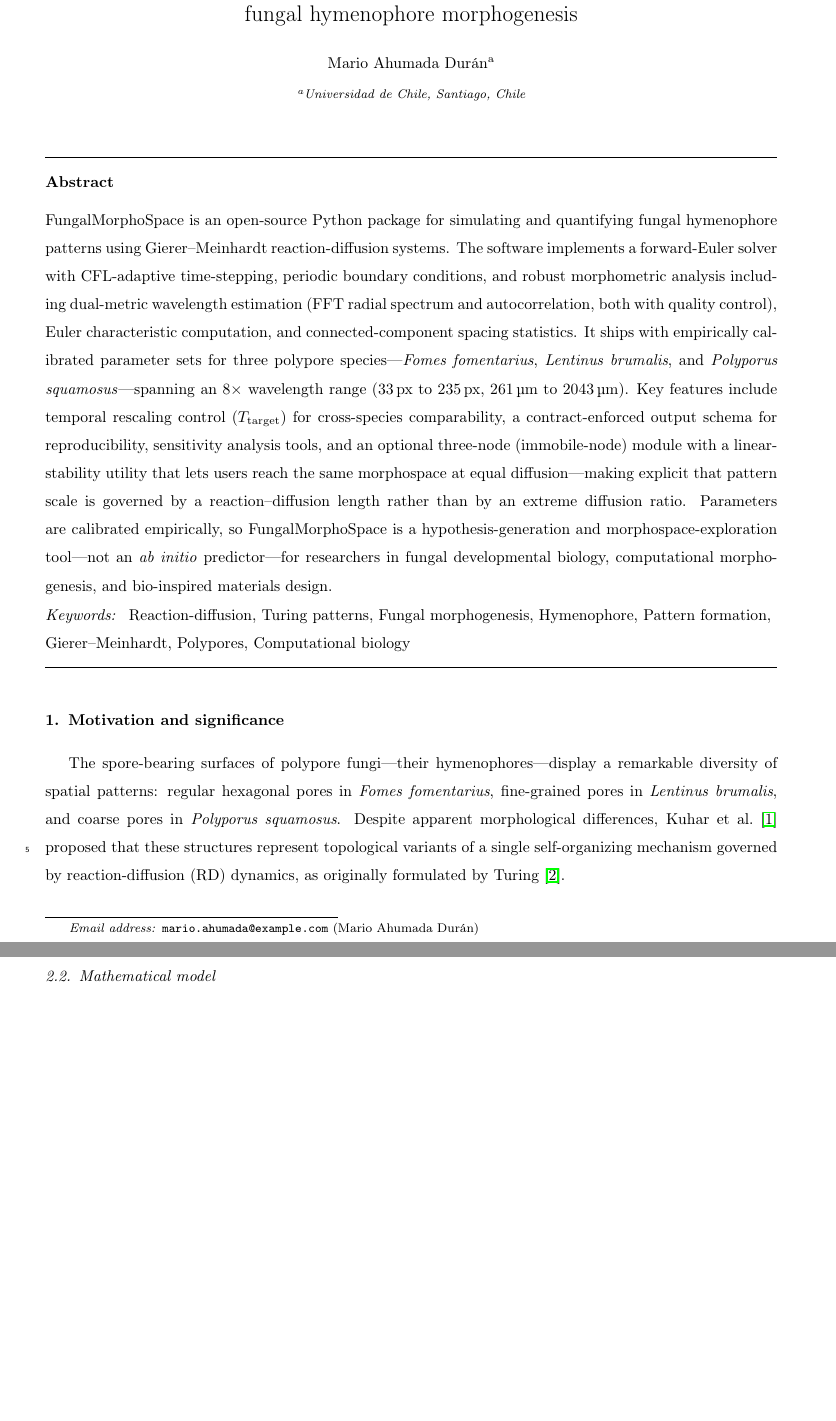
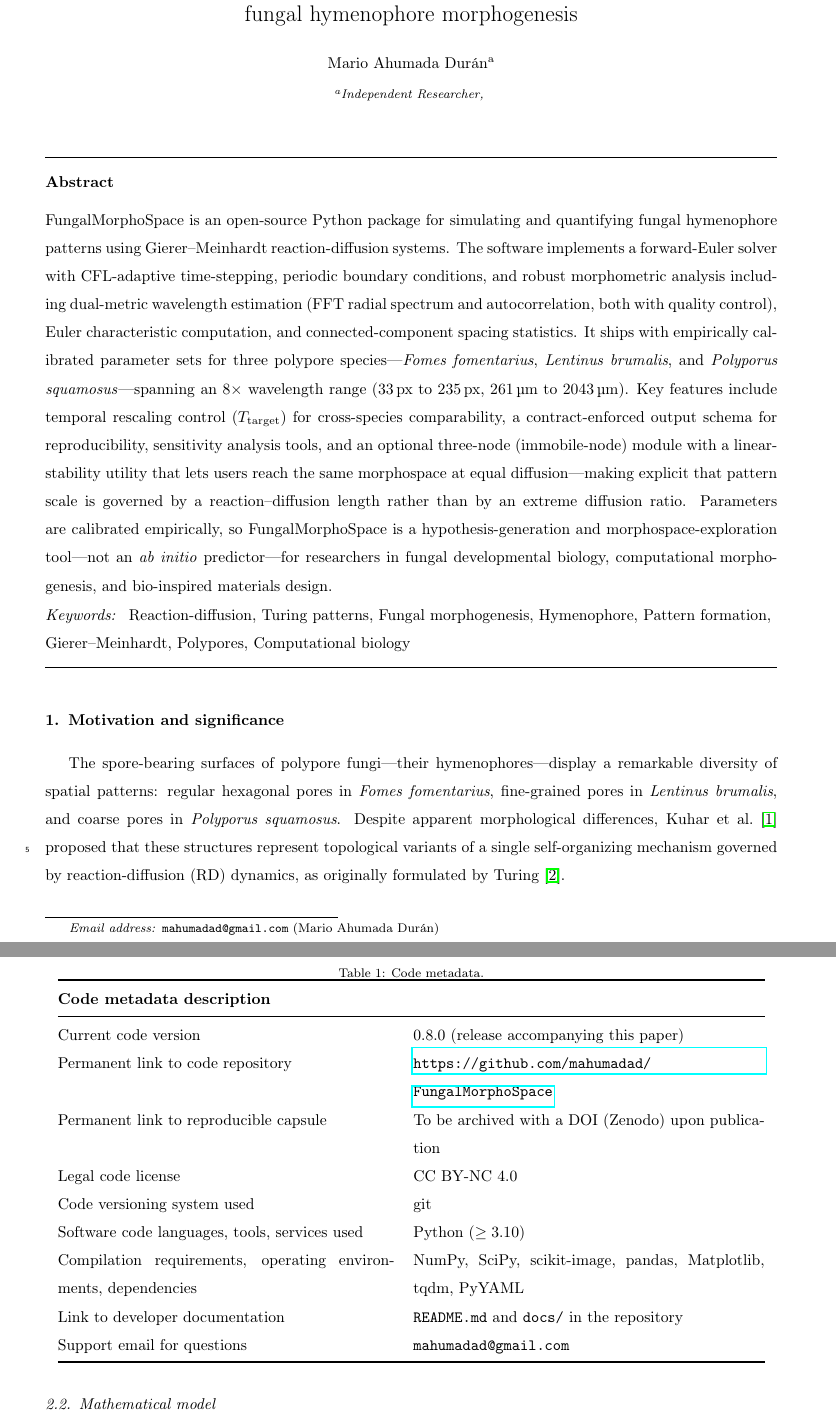
Before and after one commit to mahumadad/FungalMorphoSpace, a LaTeX paper (paper/main.tex): two parts of pages 1 and 3 of 11 before the commit and two parts of pages 1 and 3 of 12 after it, joined at a grey line, cut so that both start at the same text, the shorter picture padded with empty space. Compiled offline with pdfLaTeX.

Commit message:
Add SoftwareX code-metadata table; fix author email/affiliation
Add the mandatory SoftwareX "Code metadata" table (version, repository,
license, languages, dependencies, documentation, support email). Set the
corresponding-author email to mahumadad@gmail.com and list the author as an
independent researcher (no institutional affiliation).

Co-Authored-By: Claude Opus 4.8 <noreply@anthropic.com>

```diff
--- a/paper/main.tex
+++ b/paper/main.tex
@@ -44,11 +44,9 @@
 fungal hymenophore morphogenesis}
 
 \author[inst1]{Mario Ahumada Dur\'{a}n}
-\ead{mario.ahumada@example.com} % TODO: replace with real email
+\ead{mahumadad@gmail.com}
 
-\affiliation[inst1]{organization={Universidad de Chile},  % TODO: verify
-             city={Santiago},
-             country={Chile}}
+\affiliation[inst1]{organization={Independent Researcher}}
 
 % ------------------------------------------------------------------
 \begin{abstract}
@@ -145,6 +143,27 @@
 \section{Software description}
 \label{sec:description}
 % ==================================================================
+
+\begin{table}[ht]
+\centering
+\caption{Code metadata.}
+\label{tab:codemeta}
+\begin{tabular}{@{}p{0.46\linewidth}p{0.48\linewidth}@{}}
+\toprule
+\textbf{Code metadata description} & \\
+\midrule
+Current code version & 0.8.0 (release accompanying this paper) \\
+Permanent link to code repository & \url{https://github.com/mahumadad/FungalMorphoSpace} \\
+Permanent link to reproducible capsule & To be archived with a DOI (Zenodo) upon publication \\
+Legal code license & CC~BY-NC~4.0 \\
+Code versioning system used & git \\
+Software code languages, tools, services used & Python ($\geq 3.10$) \\
+Compilation requirements, operating environments, dependencies & NumPy, SciPy, scikit-image, pandas, Matplotlib, tqdm, PyYAML \\
+Link to developer documentation & \texttt{README.md} and \texttt{docs/} in the repository \\
+Support email for questions & \texttt{mahumadad@gmail.com} \\
+\bottomrule
+\end{tabular}
+\end{table}
 
 % ------------------------------------------------------------------
 \subsection{Software architecture}
```
